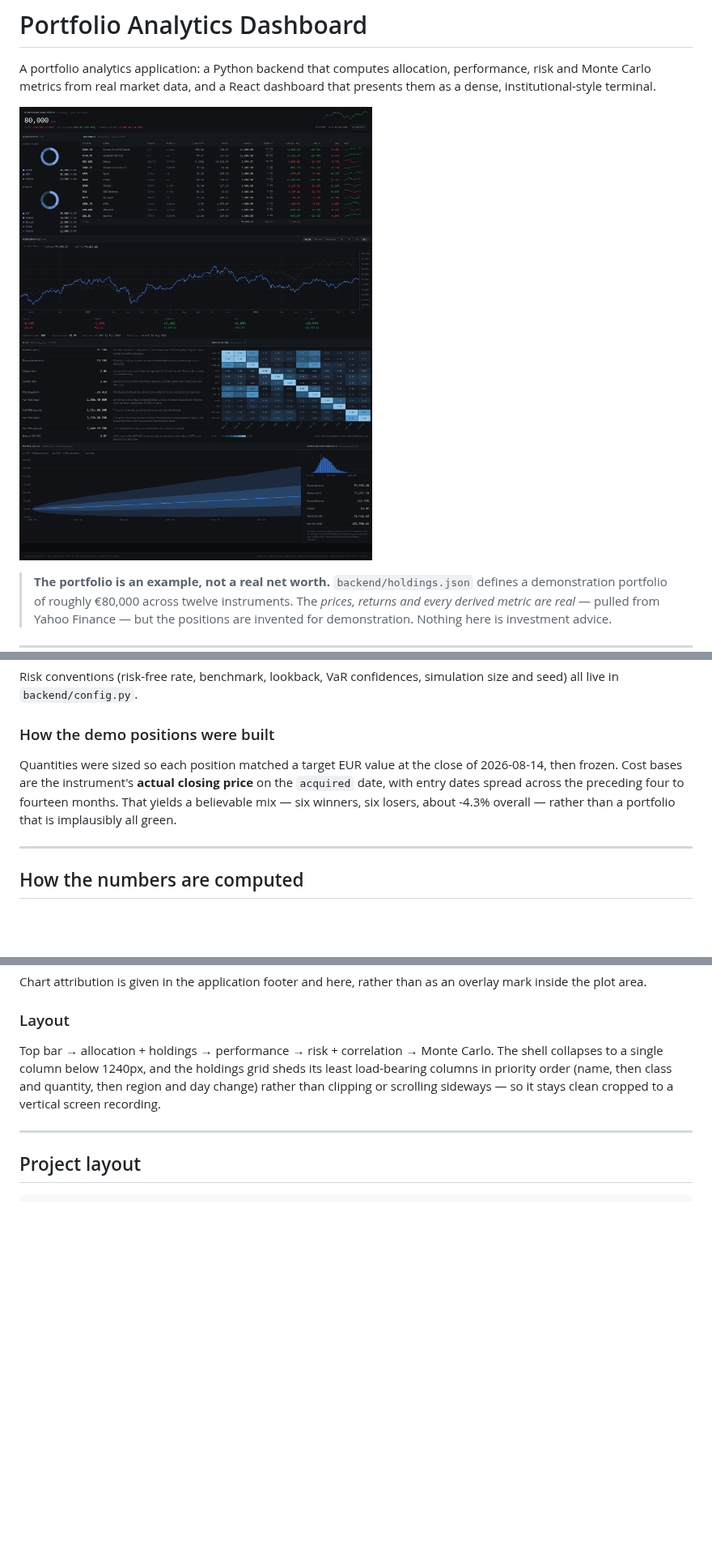
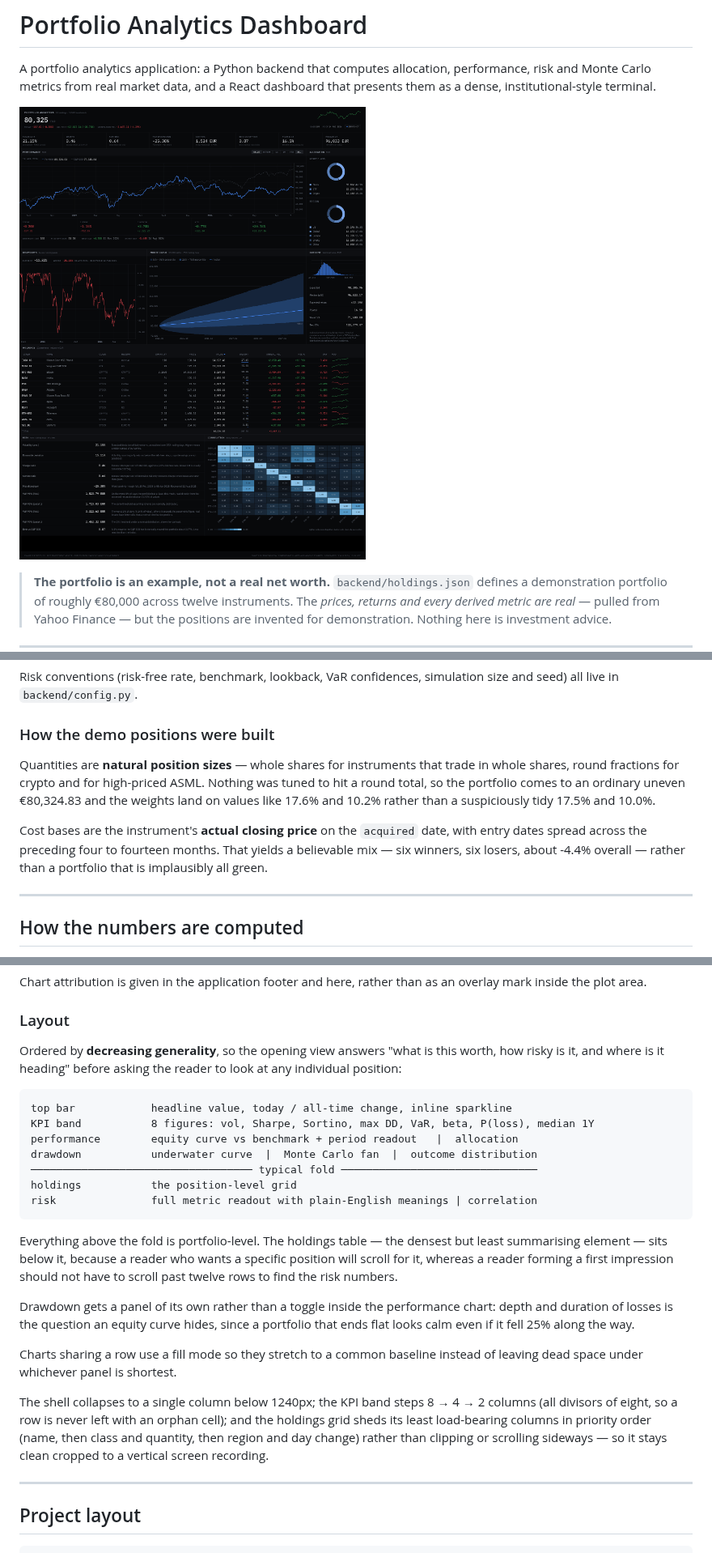
Before and after one commit to S1CKYYY/portfolio-dashboard, a Markdown page: README.md, 3 parts joined by grey strips. Shown at 81% size. GitHub-like rendering; pictures changed too: docs/dashboard.png; blank space fills up the shorter version.

````diff
--- a/README.md
+++ b/README.md
@@ -127,11 +127,16 @@ simulation size and seed) all live in `backend/config.py`.
 
 ### How the demo positions were built
 
-Quantities were sized so each position matched a target EUR value at the close
-of 2026-08-14, then frozen. Cost bases are the instrument's **actual closing
-price** on the `acquired` date, with entry dates spread across the preceding
-four to fourteen months. That yields a believable mix — six winners, six losers,
-about -4.3% overall — rather than a portfolio that is implausibly all green.
+Quantities are **natural position sizes** — whole shares for instruments that
+trade in whole shares, round fractions for crypto and for high-priced ASML.
+Nothing was tuned to hit a round total, so the portfolio comes to an ordinary
+uneven €80,324.83 and the weights land on values like 17.6% and 10.2% rather
+than a suspiciously tidy 17.5% and 10.0%.
+
+Cost bases are the instrument's **actual closing price** on the `acquired` date,
+with entry dates spread across the preceding four to fourteen months. That
+yields a believable mix — six winners, six losers, about -4.4% overall — rather
+than a portfolio that is implausibly all green.
 
 ---
 
@@ -274,11 +283,37 @@ overlay mark inside the plot area.
 
 ### Layout
 
-Top bar → allocation + holdings → performance → risk + correlation → Monte
-Carlo. The shell collapses to a single column below 1240px, and the holdings
-grid sheds its least load-bearing columns in priority order (name, then class
-and quantity, then region and day change) rather than clipping or scrolling
-sideways — so it stays clean cropped to a vertical screen recording.
+Ordered by **decreasing generality**, so the opening view answers "what is this
+worth, how risky is it, and where is it heading" before asking the reader to
+look at any individual position:
+
+```
+top bar            headline value, today / all-time change, inline sparkline
+KPI band           8 figures: vol, Sharpe, Sortino, max DD, VaR, beta, P(loss), median 1Y
+performance        equity curve vs benchmark + period readout   |  allocation
+drawdown           underwater curve  |  Monte Carlo fan  |  outcome distribution
+─────────────────────────────────── typical fold ───────────────────────────────
+holdings           the position-level grid
+risk               full metric readout with plain-English meanings | correlation
+```
+
+Everything above the fold is portfolio-level. The holdings table — the densest
+but least summarising element — sits below it, because a reader who wants a
+specific position will scroll for it, whereas a reader forming a first
+impression should not have to scroll past twelve rows to find the risk numbers.
+
+Drawdown gets a panel of its own rather than a toggle inside the performance
+chart: depth and duration of losses is the question an equity curve hides, since
+a portfolio that ends flat looks calm even if it fell 25% along the way.
+
+Charts sharing a row use a fill mode so they stretch to a common baseline
+instead of leaving dead space under whichever panel is shortest.
+
+The shell collapses to a single column below 1240px; the KPI band steps 8 → 4 →
+2 columns (all divisors of eight, so a row is never left with an orphan cell);
+and the holdings grid sheds its least load-bearing columns in priority order
+(name, then class and quantity, then region and day change) rather than clipping
+or scrolling sideways — so it stays clean cropped to a vertical screen recording.
 
 ---
 
````
Also changed, not shown: other parts of README.md (+9 -3 lines), 14 other files.
